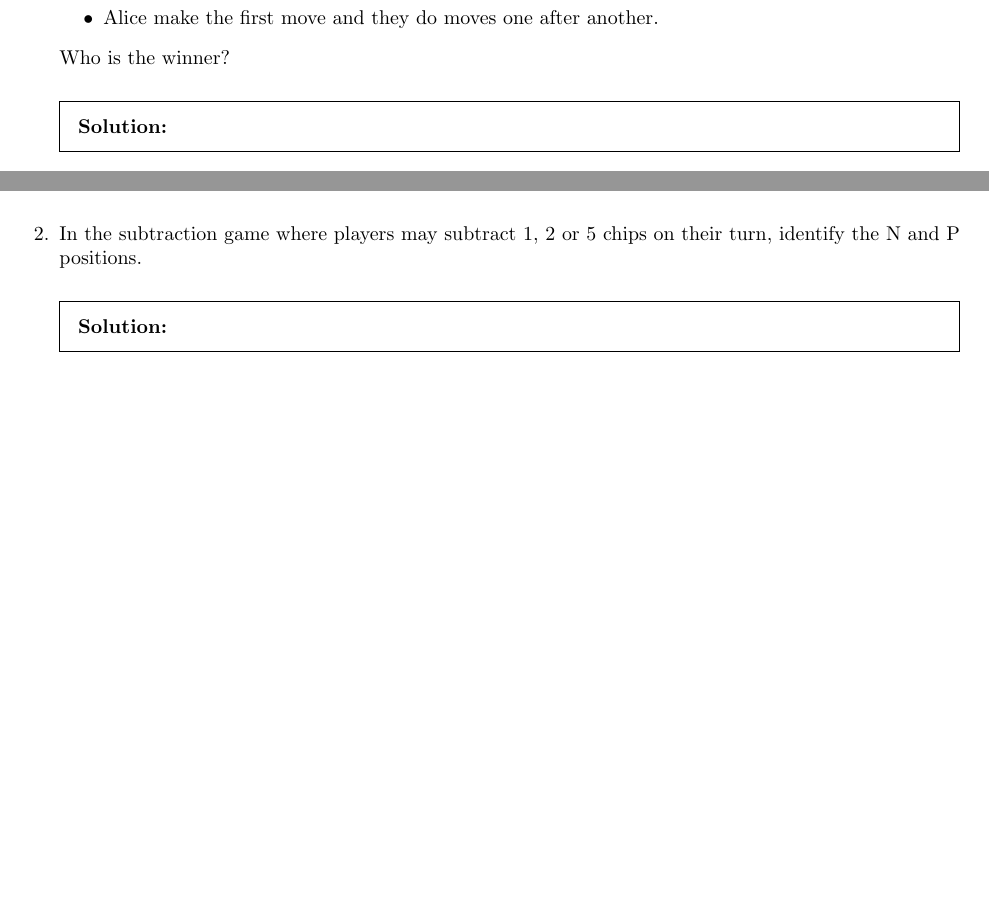
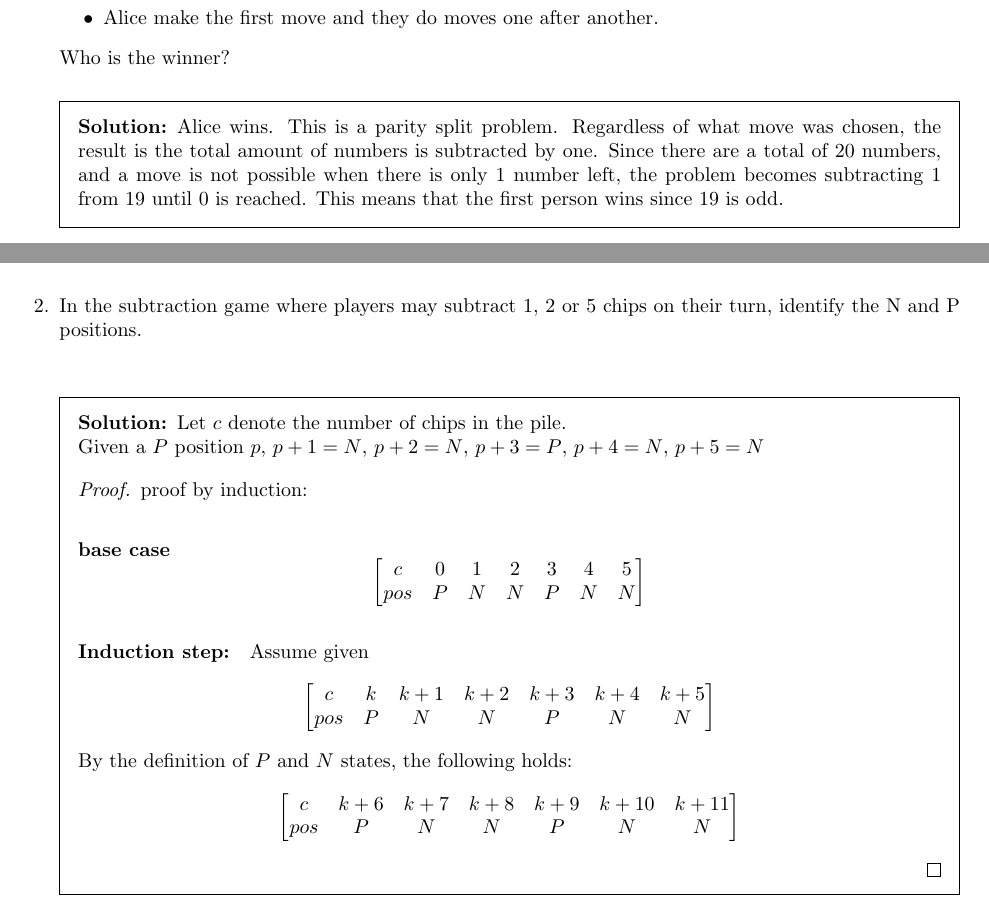
Before and after one commit to jackshi0912/academic, a LaTeX problem sheet (math/game_theory/homework_1.tex): two parts of pages 1 and 2 of 4, joined at a grey line, cut so that both start at the same text, the shorter picture padded with empty space. Compiled offline with pdfLaTeX.

Commit message:
working on 3 problems on 152

```diff
--- a/math/game_theory/homework_1.tex
+++ b/math/game_theory/homework_1.tex
@@ -4,6 +4,7 @@
 
 \usepackage{blkarray}
 \usepackage{amsmath}
+\usepackage{amsthm}
 \usepackage{amssymb}
 \usepackage{amsfonts}
 \usepackage{tikz}
@@ -50,13 +51,45 @@
             \end{itemize}
             Who is the winner?
             \begin{solutionorbox}[\stretch{1}]
+							Alice wins. This is a parity split problem. Regardless of what move was
+							chosen, the result is the total amount of numbers is subtracted by
+							one. Since there are a total of 20 numbers, and a move is not
+							possible when there is only 1 number left, the problem becomes
+							subtracting 1 from 19 until 0 is reached. This means that the
+							first person wins since 19 is odd.
             \end{solutionorbox}
             \newpage
 
         \question
             In the subtraction game where players may subtract $1$, $2$ or $5$ chips on
-            their turn, identify the N and P positions.
+            their turn, identify the N and P positions.\\
             \begin{solutionorbox}[\stretch{1}]
+							Let $c$ denote the number of chips in the pile.\\
+							Given a $P$ position $p$, $p+1=N$, $p+2=N$, $p+3=P$, $p+4=N$, $p+5=N$
+							\begin{proof} proof by induction:
+								\paragraph{base case}
+							\[
+							\begin{bmatrix}
+								c   & 0 & 1 & 2 & 3 & 4 & 5 \\
+								pos & P & N & N & P & N & N \\
+							\end{bmatrix}
+							\]
+
+							\paragraph{Induction step:}Assume given
+							\[
+							\begin{bmatrix}
+								c   & k & k+1 & k+2 & k+3 & k+4 & k+5 \\
+								pos & P & N & N & P & N & N \\
+							\end{bmatrix}
+							\]
+							By the definition of $P$ and $N$ states, the following holds:
+							\[
+							\begin{bmatrix}
+								c   & k+6 & k+7 & k+8 & k+9 & k+10 & k+11 \\
+								pos & P & N & N & P & N & N \\
+							\end{bmatrix}
+							\]
+							\end{proof}
             \end{solutionorbox}
             \newpage
 
```
Also changed, not shown: math/game_theory/homework_1.pdf, math/statistical_methods/hw3/hw3.pdf.
